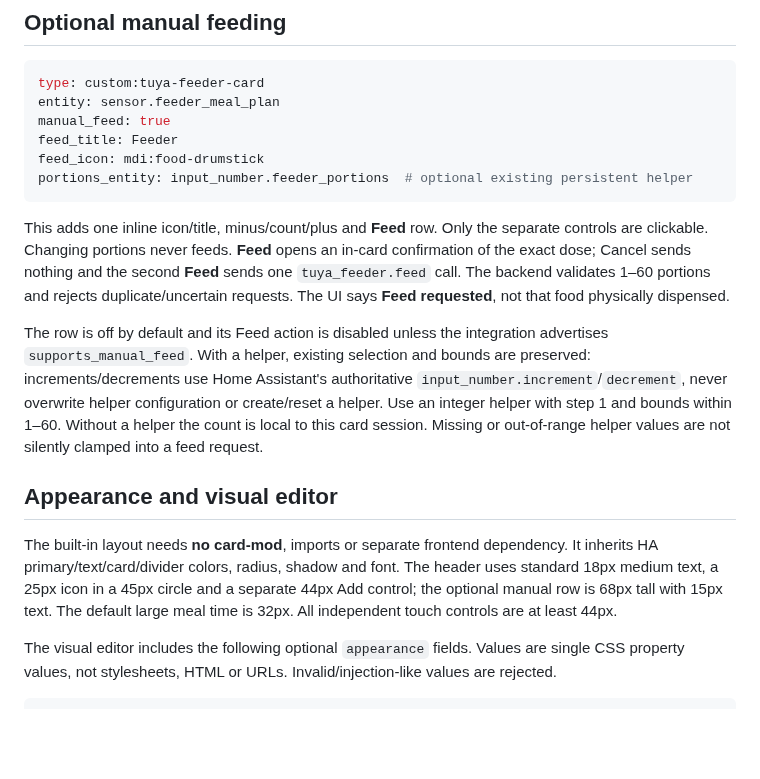
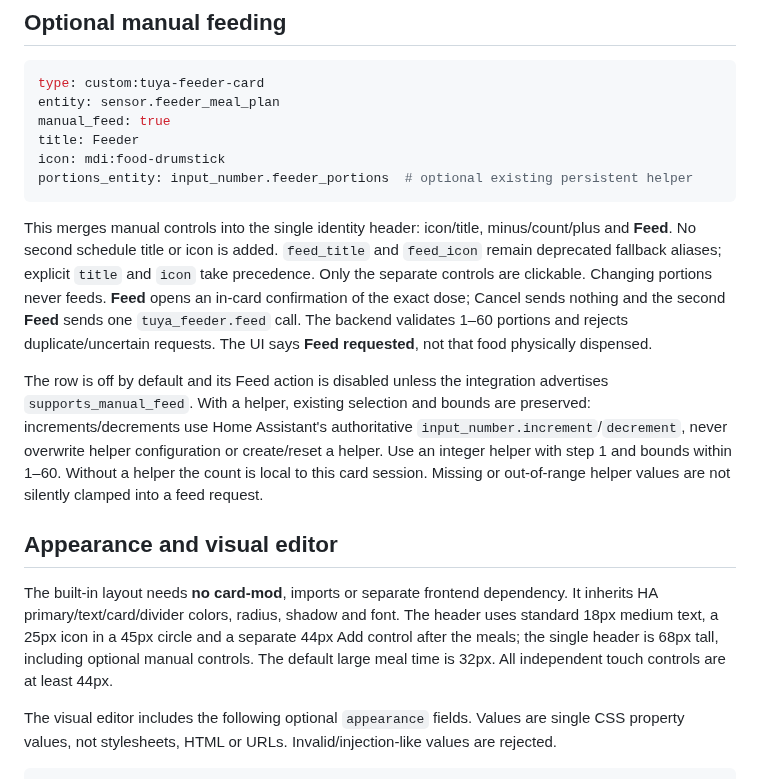
Before and after one commit to myevit/tuya-feeder-card, a Markdown page: README.md, the part around one of its changes. GitHub-like rendering; blank space fills up the shorter version.

````diff
--- a/README.md
+++ b/README.md
@@ -41,18 +41,18 @@ The front of the card deliberately omits revision numbers, provenance and techni
 type: custom:tuya-feeder-card
 entity: sensor.feeder_meal_plan
 manual_feed: true
-feed_title: Feeder
-feed_icon: mdi:food-drumstick
+title: Feeder
+icon: mdi:food-drumstick
 portions_entity: input_number.feeder_portions  # optional existing persistent helper
 ```
 
-This adds one inline icon/title, minus/count/plus and **Feed** row. Only the separate controls are clickable. Changing portions never feeds. **Feed** opens an in-card confirmation of the exact dose; Cancel sends nothing and the second **Feed** sends one `tuya_feeder.feed` call. The backend validates 1–60 portions and rejects duplicate/uncertain requests. The UI says **Feed requested**, not that food physically dispensed.
+This merges manual controls into the single identity header: icon/title, minus/count/plus and **Feed**. No second schedule title or icon is added. `feed_title` and `feed_icon` remain deprecated fallback aliases; explicit `title` and `icon` take precedence. Only the separate controls are clickable. Changing portions never feeds. **Feed** opens an in-card confirmation of the exact dose; Cancel sends nothing and the second **Feed** sends one `tuya_feeder.feed` call. The backend validates 1–60 portions and rejects duplicate/uncertain requests. The UI says **Feed requested**, not that food physically dispensed.
 
 The row is off by default and its Feed action is disabled unless the integration advertises `supports_manual_feed`. With a helper, existing selection and bounds are preserved: increments/decrements use Home Assistant's authoritative `input_number.increment`/`decrement`, never overwrite helper configuration or create/reset a helper. Use an integer helper with step 1 and bounds within 1–60. Without a helper the count is local to this card session. Missing or out-of-range helper values are not silently clamped into a feed request.
 
 ## Appearance and visual editor
 
-The built-in layout needs **no card-mod**, imports or separate frontend dependency. It inherits HA primary/text/card/divider colors, radius, shadow and font. The header uses standard 18px medium text, a 25px icon in a 45px circle and a separate 44px Add control; the optional manual row is 68px tall with 15px text. The default large meal time is 32px. All independent touch controls are at least 44px.
+The built-in layout needs **no card-mod**, imports or separate frontend dependency. It inherits HA primary/text/card/divider colors, radius, shadow and font. The header uses standard 18px medium text, a 25px icon in a 45px circle and a separate 44px Add control after the meals; the single header is 68px tall, including optional manual controls. The default large meal time is 32px. All independent touch controls are at least 44px.
 
 The visual editor includes the following optional `appearance` fields. Values are single CSS property values, not stylesheets, HTML or URLs. Invalid/injection-like values are rejected.
 
````
Also changed, not shown: other parts of README.md (+10 -6 lines), docs/mock-edit.png, docs/mock-mobile.png, docs/mock-wide.png, 8 other files.
